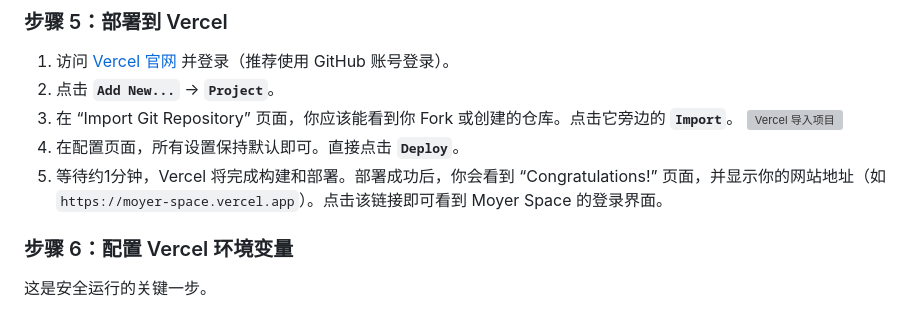
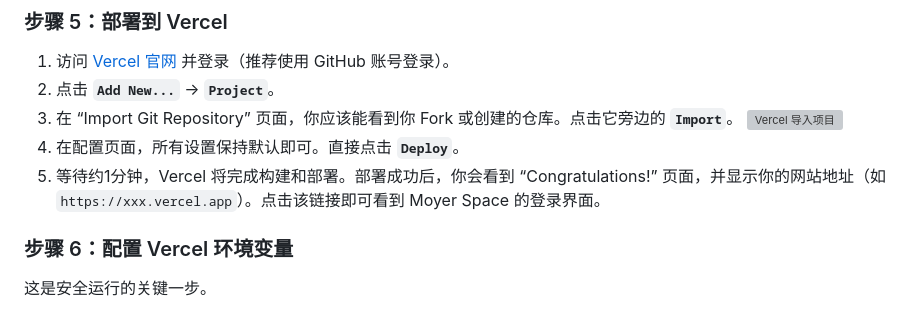
Before and after one commit to moshidi244262/Moyer-Space, a Markdown page: DEVELOPMENT.md, the part around the change. Rendered like a GitHub page; grey boxes are pictures that could not be loaded.

```diff
--- a/DEVELOPMENT.md
+++ b/DEVELOPMENT.md
@@ -79,7 +79,7 @@
 3.  在 “Import Git Repository” 页面，你应该能看到你 Fork 或创建的仓库。点击它旁边的 **`Import`**。
     ![Vercel 导入项目](https://github.com/user-attachments/assets/8ba350d5-04dc-458f-b623-b528210a3a15)
 4.  在配置页面，所有设置保持默认即可。直接点击 **`Deploy`**。
-5.  等待约1分钟，Vercel 将完成构建和部署。部署成功后，你会看到 “Congratulations!” 页面，并显示你的网站地址（如 `https://moyer-space.vercel.app`）。点击该链接即可看到 Moyer Space 的登录界面。
+5.  等待约1分钟，Vercel 将完成构建和部署。部署成功后，你会看到 “Congratulations!” 页面，并显示你的网站地址（如 `https://xxx.vercel.app`）。点击该链接即可看到 Moyer Space 的登录界面。
 
 ### 步骤 6：配置 Vercel 环境变量
 
```
